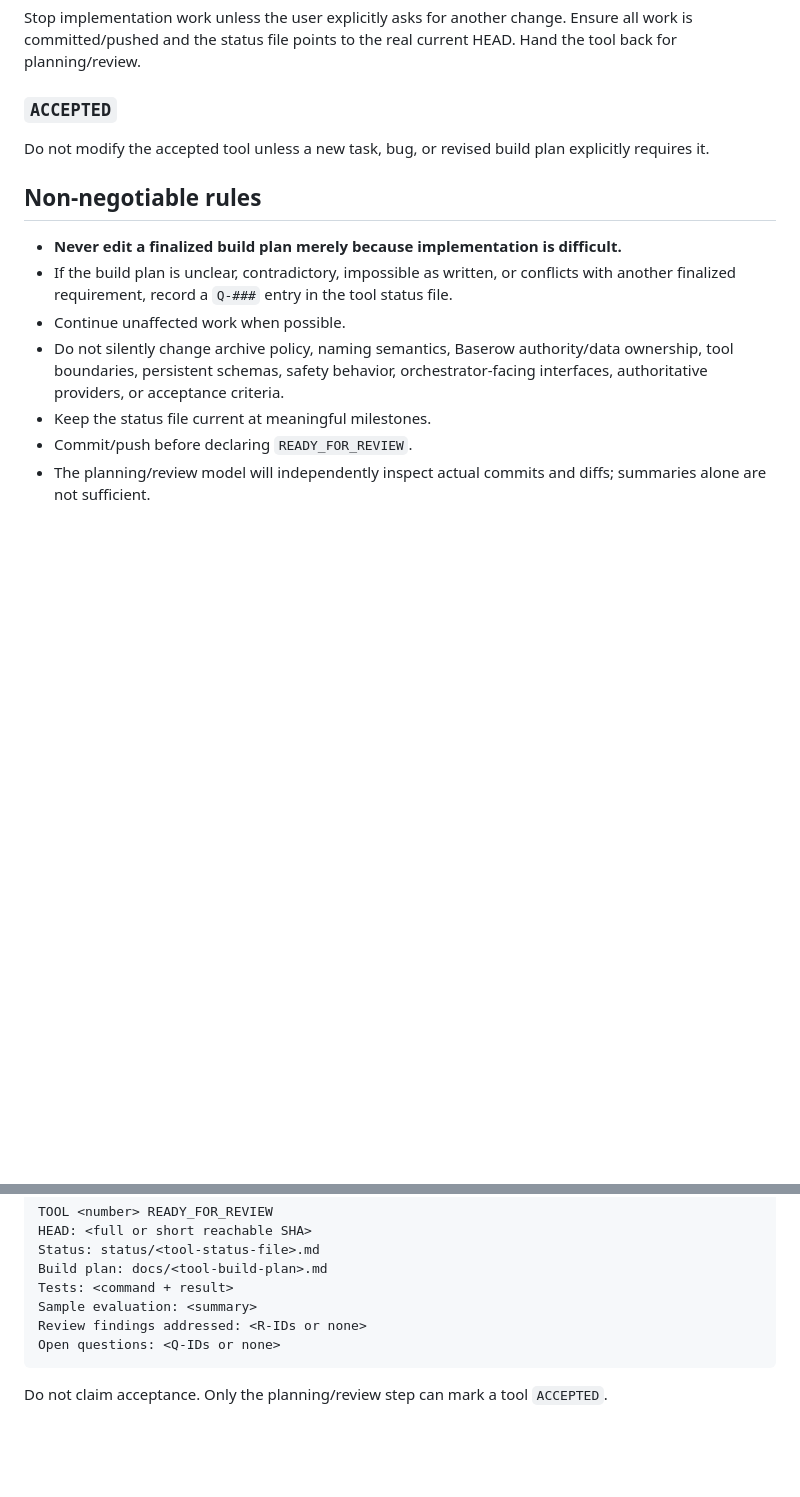
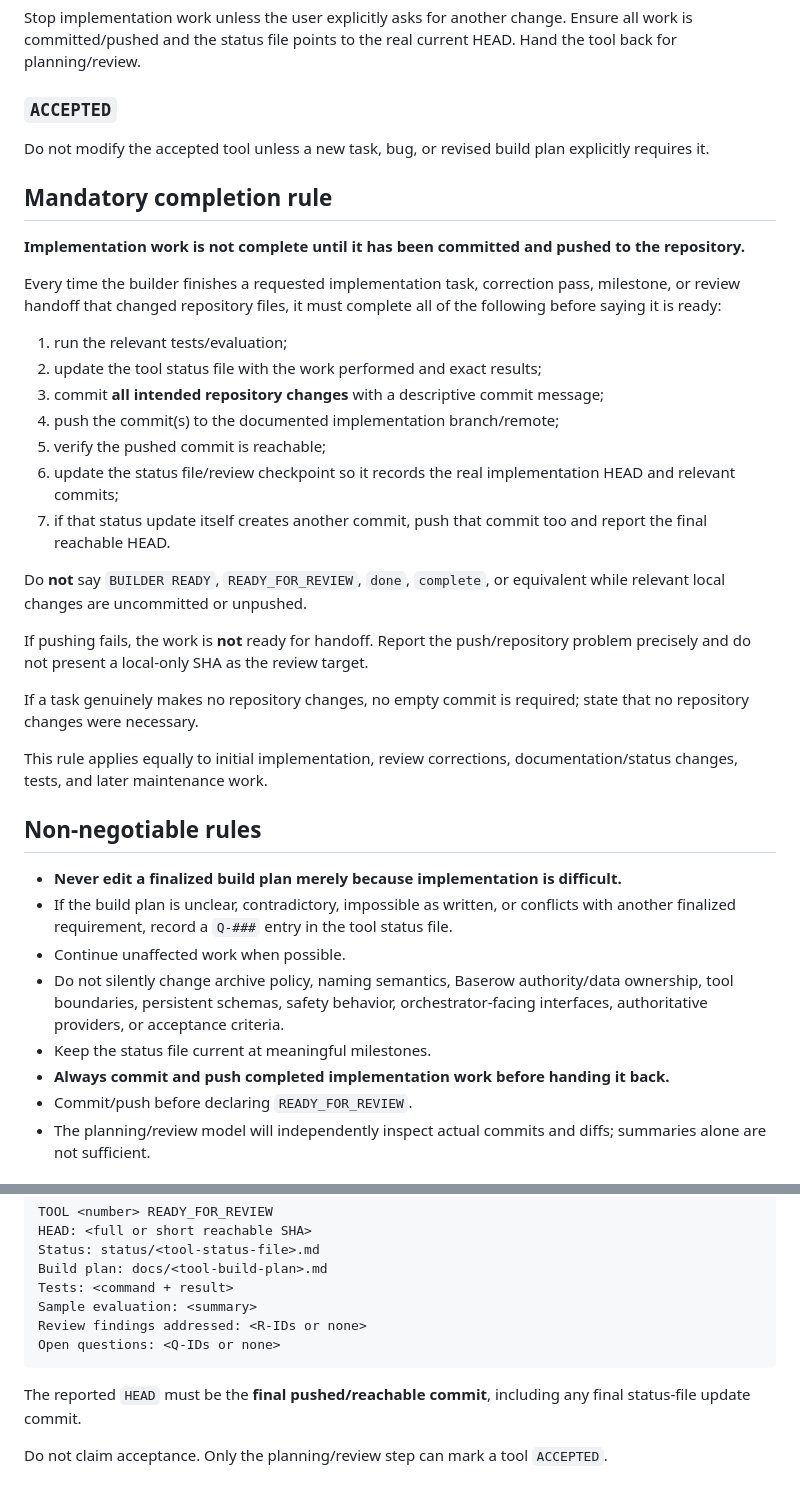
Before and after one commit to KadambaFoundationMedia/media-archive-tooling, a Markdown page: BUILDER.md, 2 parts joined by grey strips. GitHub-like rendering; blank space fills up the shorter version.

Commit message:
Enforce commit-and-push completion rule for builder

````diff
--- a/BUILDER.md
+++ b/BUILDER.md
@@ -72,6 +72,28 @@ Stop implementation work unless the user explicitly asks for another change. Ens
 ### `ACCEPTED`
 Do not modify the accepted tool unless a new task, bug, or revised build plan explicitly requires it.
 
+## Mandatory completion rule
+
+**Implementation work is not complete until it has been committed and pushed to the repository.**
+
+Every time the builder finishes a requested implementation task, correction pass, milestone, or review handoff that changed repository files, it must complete all of the following before saying it is ready:
+
+1. run the relevant tests/evaluation;
+2. update the tool status file with the work performed and exact results;
+3. commit **all intended repository changes** with a descriptive commit message;
+4. push the commit(s) to the documented implementation branch/remote;
+5. verify the pushed commit is reachable;
+6. update the status file/review checkpoint so it records the real implementation HEAD and relevant commits;
+7. if that status update itself creates another commit, push that commit too and report the final reachable HEAD.
+
+Do **not** say `BUILDER READY`, `READY_FOR_REVIEW`, `done`, `complete`, or equivalent while relevant local changes are uncommitted or unpushed.
+
+If pushing fails, the work is **not** ready for handoff. Report the push/repository problem precisely and do not present a local-only SHA as the review target.
+
+If a task genuinely makes no repository changes, no empty commit is required; state that no repository changes were necessary.
+
+This rule applies equally to initial implementation, review corrections, documentation/status changes, tests, and later maintenance work.
+
 ## Non-negotiable rules
 
 - **Never edit a finalized build plan merely because implementation is difficult.**
@@ -79,6 +101,7 @@ Do not modify the accepted tool unless a new task, bug, or revised build plan ex
 - Continue unaffected work when possible.
 - Do not silently change archive policy, naming semantics, Baserow authority/data ownership, tool boundaries, persistent schemas, safety behavior, orchestrator-facing interfaces, authoritative providers, or acceptance criteria.
 - Keep the status file current at meaningful milestones.
+- **Always commit and push completed implementation work before handing it back.**
 - Commit/push before declaring `READY_FOR_REVIEW`.
 - The planning/review model will independently inspect actual commits and diffs; summaries alone are not sufficient.
 
@@ -97,4 +120,6 @@ Review findings addressed: <R-IDs or none>
 Open questions: <Q-IDs or none>
 ```
 
+The reported `HEAD` must be the **final pushed/reachable commit**, including any final status-file update commit.
+
 Do not claim acceptance. Only the planning/review step can mark a tool `ACCEPTED`.
````
